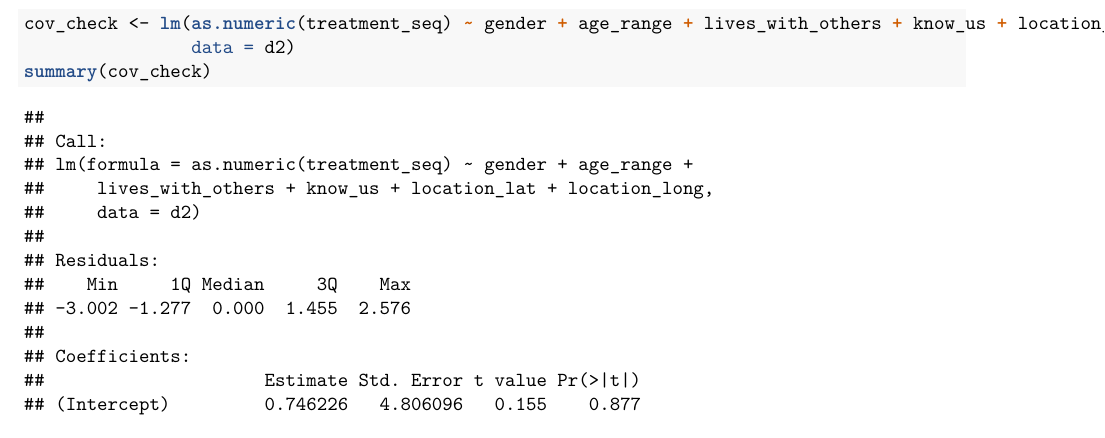
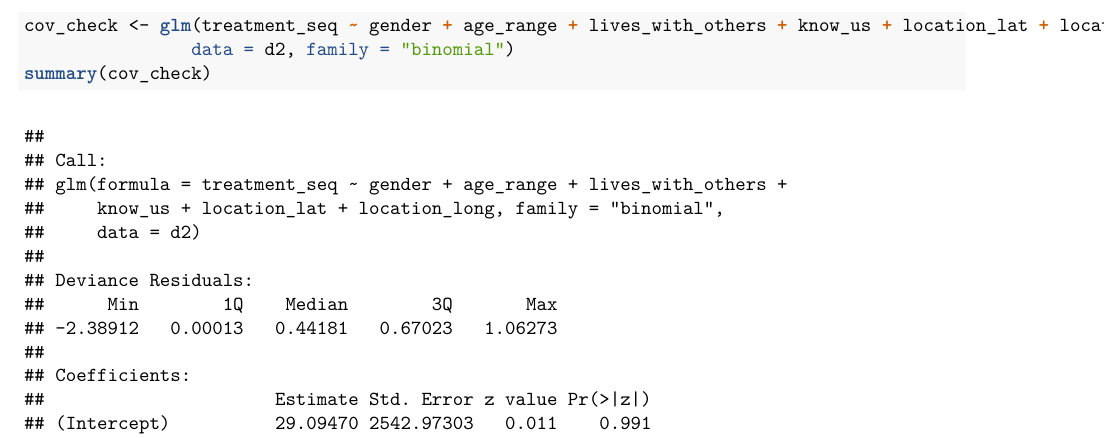
Before and after one commit to jmercado14/mids-w241-social-commitment, an R Markdown document (final_study_analysis.Rmd): part of page 3 of 22 before the commit and part of page 4 of 24 after it, cut so that both start at the same text. The pictures show the output file final_study_analysis.pdf that the author committed with the source.

Commit message:
glm for covariate balance check

````diff
--- a/final_study_analysis.Rmd
+++ b/final_study_analysis.Rmd
@@ -80,8 +80,8 @@ head(d2, 5)
 #Covariate Balance Check 1
 bal.tab(as.numeric(treatment_seq) ~ gender + age_range + lives_with_others + know_us + location_lat + location_long,
         data = d2)
-cov_check <- lm(as.numeric(treatment_seq) ~ gender + age_range + lives_with_others + know_us + location_lat + location_long,
-                data = d2)
+cov_check <- glm(treatment_seq ~ gender + age_range + lives_with_others + know_us + location_lat + location_long,
+                data = d2, family = "binomial")
 summary(cov_check)
 ```
 
````
Also changed, not shown: final_study_analysis.pdf.
